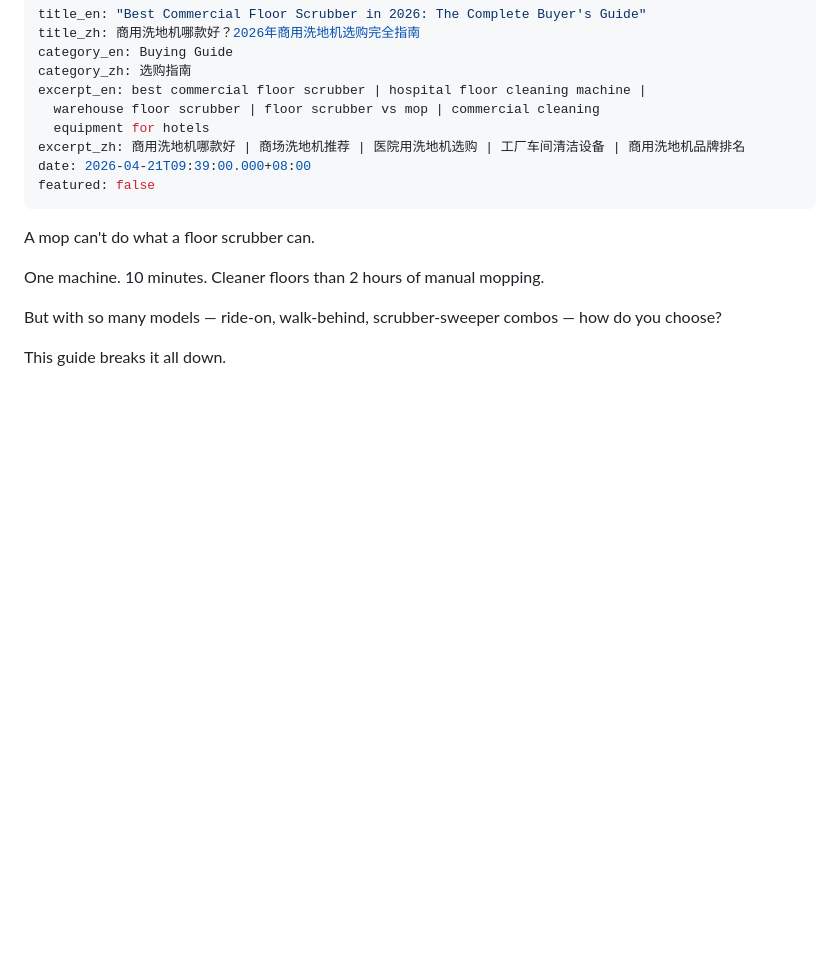
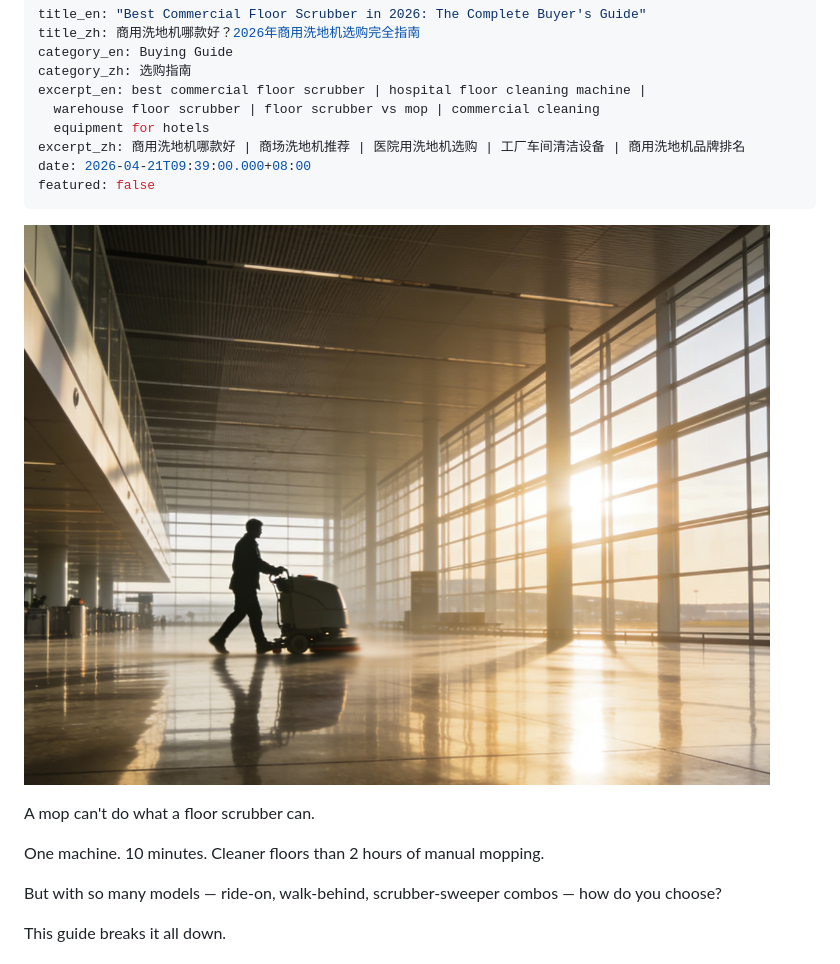
Before and after one commit to alanzhangyihong/elvonis, a Markdown page: _posts/2026-04-21-best-commercial-floor-scrubber-in-2026-the-complete-buyers-guide.md, the part around the change. GitHub-like rendering; pictures changed too: images/blog/home-oem-strip.jpg (added); blank space fills up the shorter version.

Commit message:
Update Blog Posts / 博客文章 “2026-04-21-best-commercial-floor-scrubber-in-2026-the-complete-buyers-guide”

```diff
--- a/_posts/2026-04-21-best-commercial-floor-scrubber-in-2026-the-complete-buyers-guide.md
+++ b/_posts/2026-04-21-best-commercial-floor-scrubber-in-2026-the-complete-buyers-guide.md
@@ -10,6 +10,8 @@ excerpt_zh: 商用洗地机哪款好 | 商场洗地机推荐 | 医院用洗地
 date: 2026-04-21T09:39:00.000+08:00
 featured: false
 ---
+![](/images/blog/home-oem-strip.jpg)
+
 A mop can't do what a floor scrubber can.
 
 One machine. 10 minutes. Cleaner floors than 2 hours of manual mopping.
```
Also changed, not shown: images/blog/hero-fallback.jpg (added).
